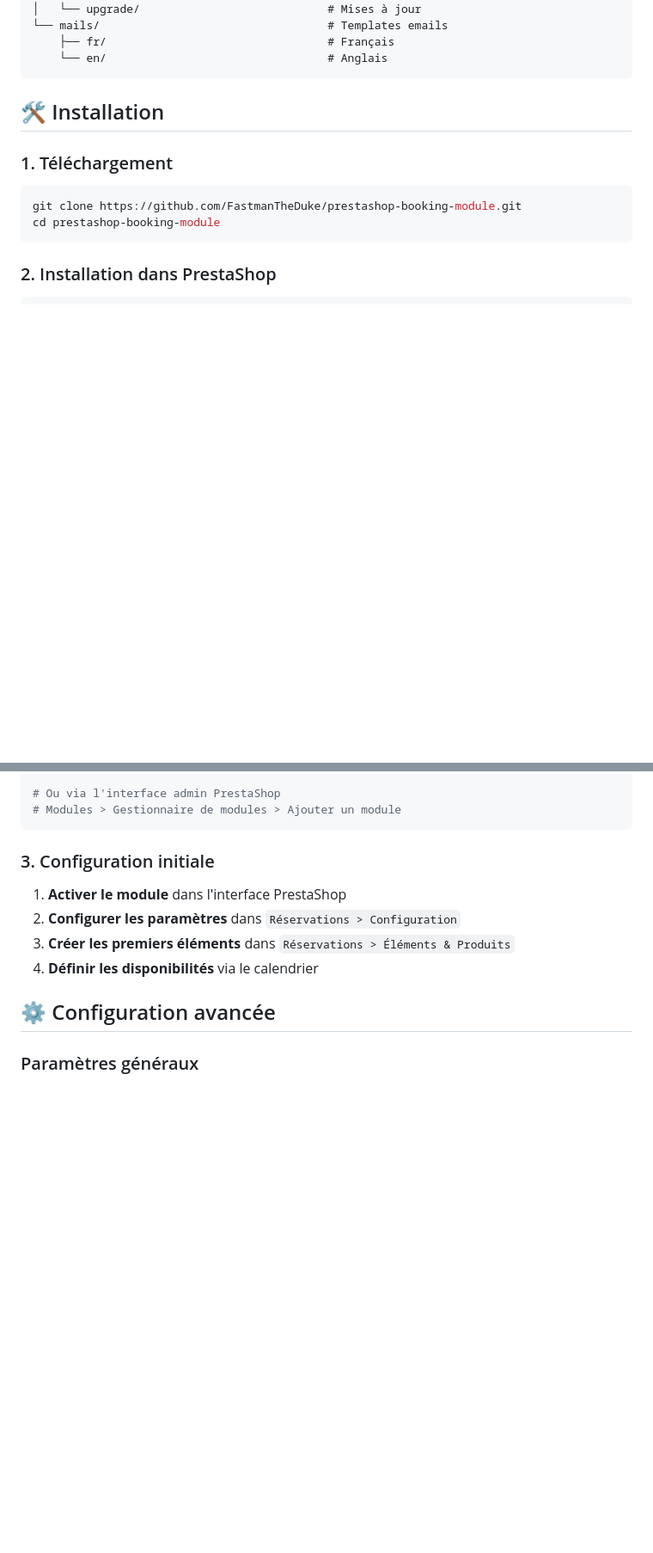
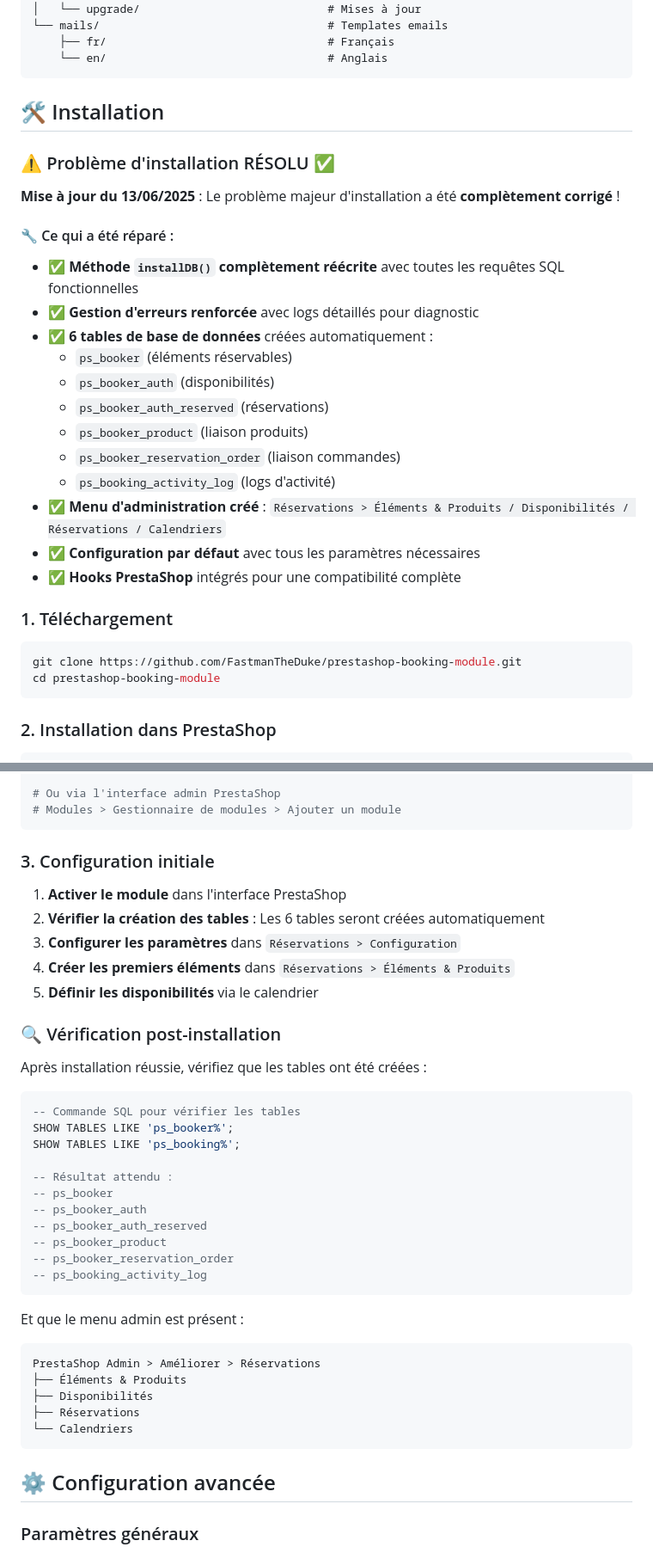
Before and after one commit to FastmanTheDuke/prestashop-booking-module, a Markdown page: README.md, 2 parts joined by grey strips. Shown at 86% size. GitHub-like rendering; blank space fills up the shorter version.

````diff
--- a/README.md
+++ b/README.md
@@ -84,6 +57,24 @@ booking/
 
 ## 🛠️ Installation
 
+### ⚠️ Problème d'installation RÉSOLU ✅
+
+**Mise à jour du 13/06/2025** : Le problème majeur d'installation a été **complètement corrigé** !
+
+#### 🔧 Ce qui a été réparé :
+- ✅ **Méthode `installDB()` complètement réécrite** avec toutes les requêtes SQL fonctionnelles
+- ✅ **Gestion d'erreurs renforcée** avec logs détaillés pour diagnostic
+- ✅ **6 tables de base de données** créées automatiquement :
+  - `ps_booker` (éléments réservables)
+  - `ps_booker_auth` (disponibilités)
+  - `ps_booker_auth_reserved` (réservations)
+  - `ps_booker_product` (liaison produits)
+  - `ps_booker_reservation_order` (liaison commandes)
+  - `ps_booking_activity_log` (logs d'activité)
+- ✅ **Menu d'administration créé** : `Réservations > Éléments & Produits / Disponibilités / Réservations / Calendriers`
+- ✅ **Configuration par défaut** avec tous les paramètres nécessaires
+- ✅ **Hooks PrestaShop** intégrés pour une compatibilité complète
+
 ### 1. Téléchargement
 ```bash
 git clone https://github.com/FastmanTheDuke/prestashop-booking-module.git
@@ -101,9 +92,37 @@ cp -r . /path/to/prestashop/modules/booking/
 
 ### 3. Configuration initiale
 1. **Activer le module** dans l'interface PrestaShop
-2. **Configurer les paramètres** dans `Réservations > Configuration`
-3. **Créer les premiers éléments** dans `Réservations > Éléments & Produits`
-4. **Définir les disponibilités** via le calendrier
+2. **Vérifier la création des tables** : Les 6 tables seront créées automatiquement
+3. **Configurer les paramètres** dans `Réservations > Configuration`
+4. **Créer les premiers éléments** dans `Réservations > Éléments & Produits`
+5. **Définir les disponibilités** via le calendrier
+
+### 🔍 Vérification post-installation
+
+Après installation réussie, vérifiez que les tables ont été créées :
+
+```sql
+-- Commande SQL pour vérifier les tables
+SHOW TABLES LIKE 'ps_booker%';
+SHOW TABLES LIKE 'ps_booking%';
+
+-- Résultat attendu :
+-- ps_booker
+-- ps_booker_auth
+-- ps_booker_auth_reserved
+-- ps_booker_product
+-- ps_booker_reservation_order
+-- ps_booking_activity_log
+```
+
+Et que le menu admin est présent :
+```
+PrestaShop Admin > Améliorer > Réservations
+├── Éléments & Produits
+├── Disponibilités
+├── Réservations
+└── Calendriers
+```
 
 ## ⚙️ Configuration avancée
 
````
Also changed, not shown: other parts of README.md (+11 -43 lines).
